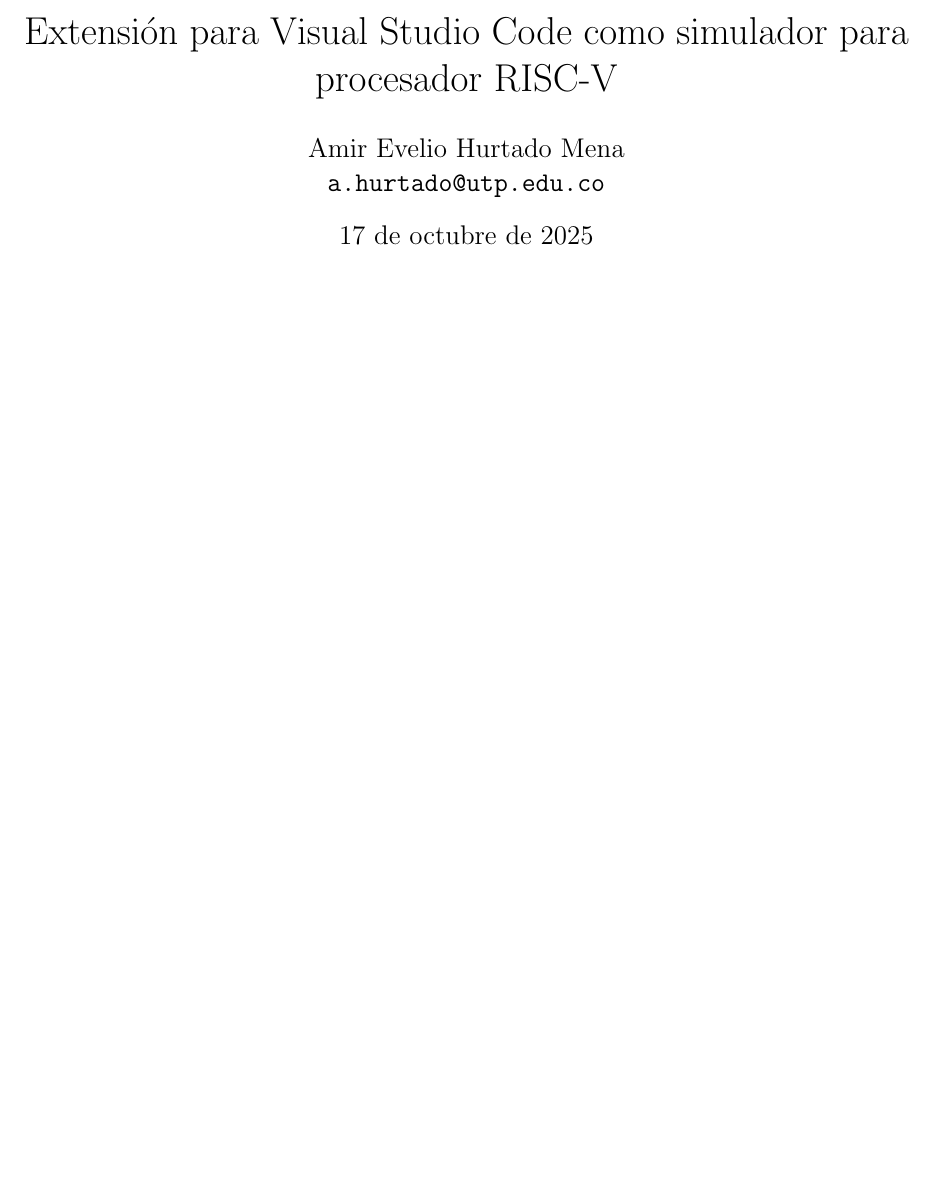
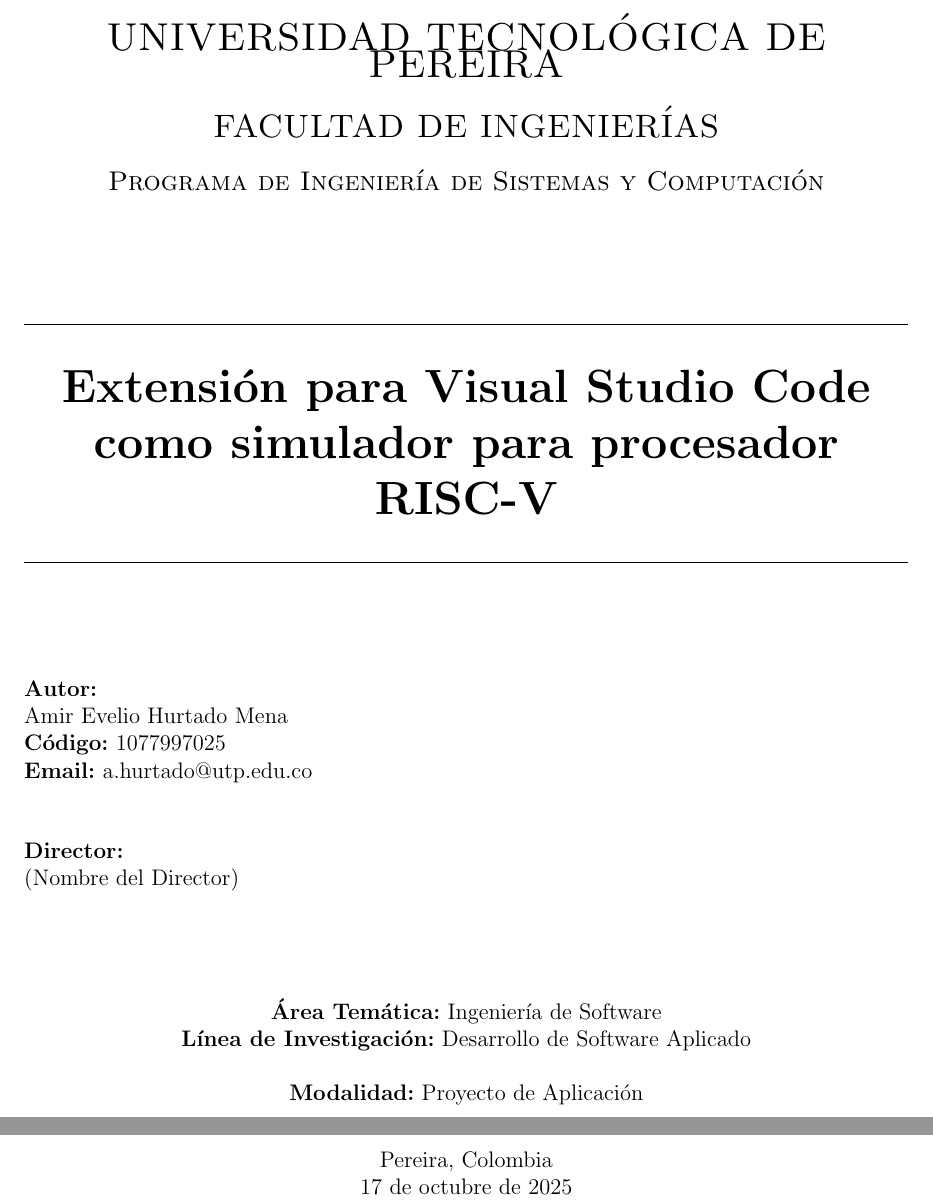
Before and after one commit to amirhurtado/Tesis, a LaTeX document (anteproyecto.tex): part of page 1 of 3 before the commit and two parts of pages 1 and 2 of 4 after it, the two joined at a grey line, cut at the place of the change, the shorter picture padded with empty space. Compiled offline with pdfLaTeX.

Commit message:
correction on cover

```diff
--- a/anteproyecto.tex
+++ b/anteproyecto.tex
@@ -20,7 +20,45 @@
 % --- COMIENZO DEL DOCUMENTO ---
 \begin{document}
 
-\maketitle % Portada con la información de arriba
+\begin{titlepage}
+    \centering % Centra todo el contenido de la página
+
+    % Encabezado de la universidad
+    \textsc{\LARGE UNIVERSIDAD TECNOLÓGICA DE PEREIRA} \\[0.5cm]
+    \textsc{\Large FACULTAD DE INGENIERÍAS} \\[0.5cm]
+    \textsc{\large Programa de Ingeniería de Sistemas y Computación} \\[2cm]
+
+    % Título del trabajo
+    \rule{\textwidth}{0.4pt}\\[0.4cm]
+    { \huge \bfseries Extensión para Visual Studio Code como simulador para procesador RISC-V \\[0.4cm] }
+    \rule{\textwidth}{0.4pt}\\[2cm]
+
+    % Información del estudiante
+    \begin{flushleft} % Alinea el siguiente bloque a la izquierda
+    \textbf{Autor:} \\
+    Amir Evelio Hurtado Mena \\
+    \textbf{Código:} 1077997025 \\
+    \textbf{Email:} a.hurtado@utp.edu.co \\[1cm]
+
+    \textbf{Director:} \\
+    % Aquí pones el nombre de tu director cuando lo tengas
+    (Nombre del Director) \\[2cm]
+    \end{flushleft}
+
+    % Información del proyecto
+    \begin{center} % Centra este bloque específico
+    \textbf{Área Temática:} Ingeniería de Software \\
+    \textbf{Línea de Investigación:} Desarrollo de Software Aplicado  \\[0.5cm]
+    \textbf{Modalidad:} Proyecto de Aplicación  \\[2cm]
+    \end{center}
+
+    \vfill % Empuja el contenido siguiente hacia el final de la página
+
+    % Fecha
+    Pereira, Colombia \\
+    \today
+
+\end{titlepage}
 
 \newpage % Crea una nueva página para empezar el contenido
 
```
Also changed, not shown: anteproyecto.pdf, 6 other files.
